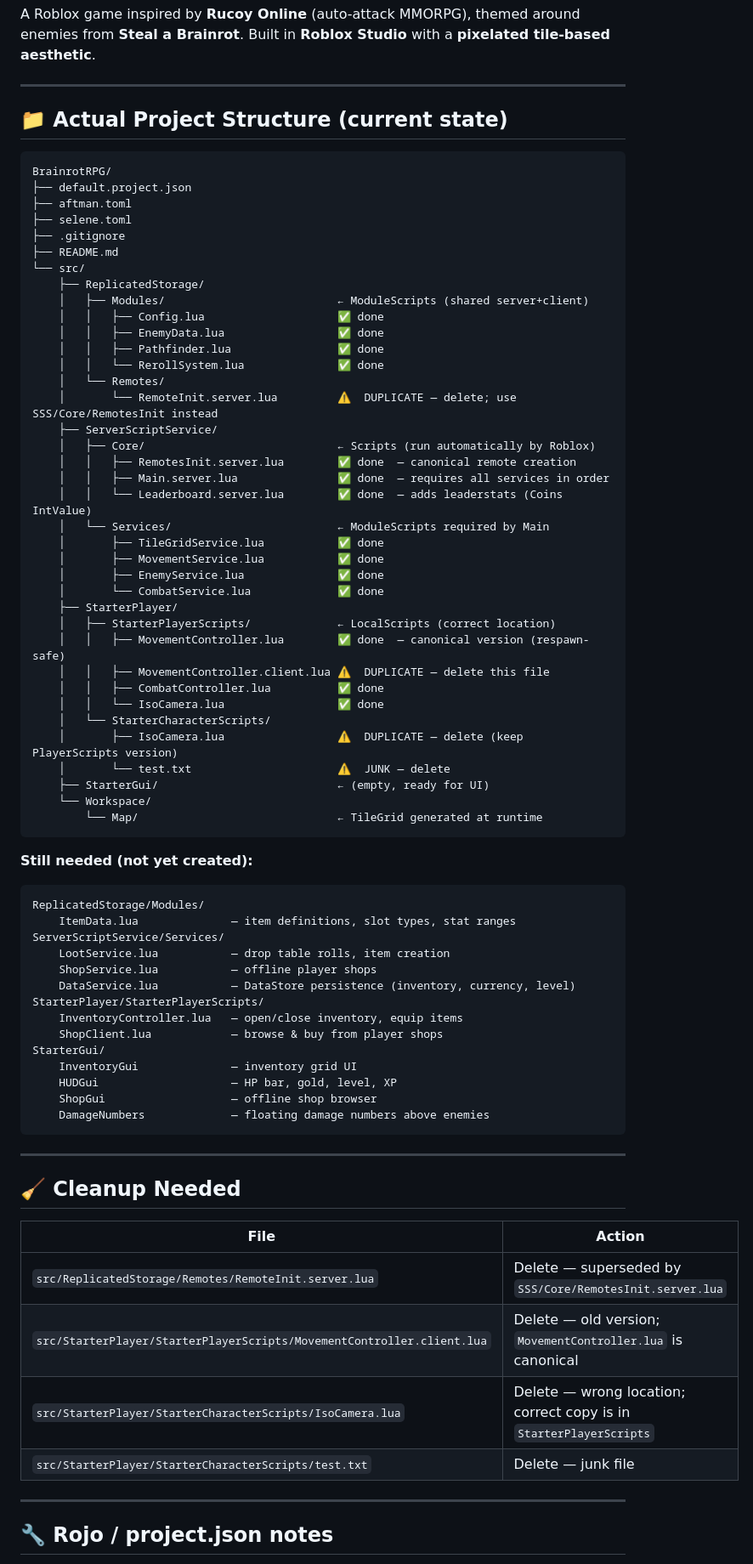
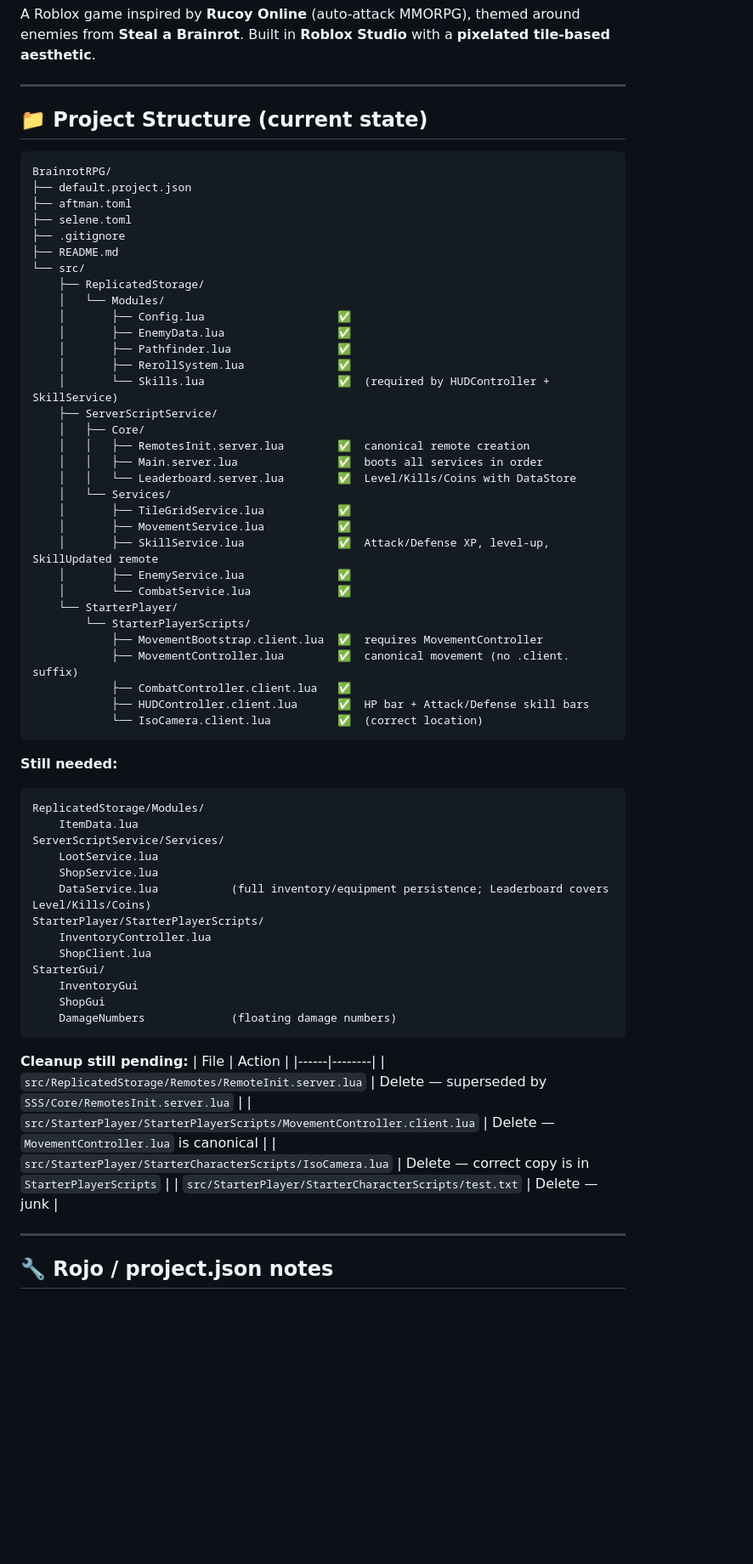
Before and after one commit to Nanaryu/RobloxBrainrot, a Markdown page: CLAUDE.md, the part around one of its changes. Shown at 85% size. GitHub-like rendering; blank space fills up the shorter version.

````diff
--- a/CLAUDE.md
+++ b/CLAUDE.md
@@ -9,7 +9,7 @@ A Roblox game inspired by **Rucoy Online** (auto-attack MMORPG), themed around e
 
 ---
 
-## 📁 Actual Project Structure (current state)
+## 📁 Project Structure (current state)
 
 ```
 BrainrotRPG/
@@ -20,64 +20,56 @@ BrainrotRPG/
 ├── README.md
 └── src/
     ├── ReplicatedStorage/
-    │   ├── Modules/                          ← ModuleScripts (shared server+client)
-    │   │   ├── Config.lua                    ✅ done
-    │   │   ├── EnemyData.lua                 ✅ done
-    │   │   ├── Pathfinder.lua                ✅ done
-    │   │   └── RerollSystem.lua              ✅ done
-    │   └── Remotes/
-    │       └── RemoteInit.server.lua         ⚠️  DUPLICATE — delete; use SSS/Core/RemotesInit instead
+    │   └── Modules/
+    │       ├── Config.lua                    ✅
+    │       ├── EnemyData.lua                 ✅
+    │       ├── Pathfinder.lua                ✅
+    │       ├── RerollSystem.lua              ✅
+    │       └── Skills.lua                    ✅  (required by HUDController + SkillService)
     ├── ServerScriptService/
-    │   ├── Core/                             ← Scripts (run automatically by Roblox)
-    │   │   ├── RemotesInit.server.lua        ✅ done  — canonical remote creation
-    │   │   ├── Main.server.lua               ✅ done  — requires all services in order
-    │   │   └── Leaderboard.server.lua        ✅ done  — adds leaderstats (Coins IntValue)
-    │   └── Services/                         ← ModuleScripts required by Main
-    │       ├── TileGridService.lua           ✅ done
-    │       ├── MovementService.lua           ✅ done
-    │       ├── EnemyService.lua              ✅ done
-    │       └── CombatService.lua             ✅ done
-    ├── StarterPlayer/
-    │   ├── StarterPlayerScripts/             ← LocalScripts (correct location)
-    │   │   ├── MovementController.lua        ✅ done  — canonical version (respawn-safe)
-    │   │   ├── MovementController.client.lua ⚠️  DUPLICATE — delete this file
-    │   │   ├── CombatController.lua          ✅ done
-    │   │   └── IsoCamera.lua                 ✅ done
-    │   └── StarterCharacterScripts/
-    │       ├── IsoCamera.lua                 ⚠️  DUPLICATE — delete (keep PlayerScripts version)
-    │       └── test.txt                      ⚠️  JUNK — delete
-    ├── StarterGui/                           ← (empty, ready for UI)
-    └── Workspace/
-        └── Map/                              ← TileGrid generated at runtime
+    │   ├── Core/
+    │   │   ├── RemotesInit.server.lua        ✅  canonical remote creation
+    │   │   ├── Main.server.lua               ✅  boots all services in order
+    │   │   └── Leaderboard.server.lua        ✅  Level/Kills/Coins with DataStore
+    │   └── Services/
+    │       ├── TileGridService.lua           ✅
+    │       ├── MovementService.lua           ✅
+    │       ├── SkillService.lua              ✅  Attack/Defense XP, level-up, SkillUpdated remote
+    │       ├── EnemyService.lua              ✅
+    │       └── CombatService.lua             ✅
+    └── StarterPlayer/
+        └── StarterPlayerScripts/
+            ├── MovementBootstrap.client.lua  ✅  requires MovementController
+            ├── MovementController.lua        ✅  canonical movement (no .client. suffix)
+            ├── CombatController.client.lua   ✅
+            ├── HUDController.client.lua      ✅  HP bar + Attack/Defense skill bars
+            └── IsoCamera.client.lua          ✅  (correct location)
 ```
 
-**Still needed (not yet created):**
+**Still needed:**
 ```
 ReplicatedStorage/Modules/
-    ItemData.lua              — item definitions, slot types, stat ranges
+    ItemData.lua
 ServerScriptService/Services/
-    LootService.lua           — drop table rolls, item creation
-    ShopService.lua           — offline player shops
-    DataService.lua           — DataStore persistence (inventory, currency, level)
+    LootService.lua
+    ShopService.lua
+    DataService.lua           (full inventory/equipment persistence; Leaderboard covers Level/Kills/Coins)
 StarterPlayer/StarterPlayerScripts/
-    InventoryController.lua   — open/close inventory, equip items
-    ShopClient.lua            — browse & buy from player shops
+    InventoryController.lua
+    ShopClient.lua
 StarterGui/
-    InventoryGui              — inventory grid UI
-    HUDGui                    — HP bar, gold, level, XP
-    ShopGui                   — offline shop browser
-    DamageNumbers             — floating damage numbers above enemies
+    InventoryGui
+    ShopGui
+    DamageNumbers             (floating damage numbers)
 ```
 
----
-
-## 🧹 Cleanup Needed
+**Cleanup still pending:**
 | File | Action |
 |------|--------|
 | `src/ReplicatedStorage/Remotes/RemoteInit.server.lua` | Delete — superseded by `SSS/Core/RemotesInit.server.lua` |
-| `src/StarterPlayer/StarterPlayerScripts/MovementController.client.lua` | Delete — old version; `MovementController.lua` is canonical |
-| `src/StarterPlayer/StarterCharacterScripts/IsoCamera.lua` | Delete — wrong location; correct copy is in `StarterPlayerScripts` |
-| `src/StarterPlayer/StarterCharacterScripts/test.txt` | Delete — junk file |
+| `src/StarterPlayer/StarterPlayerScripts/MovementController.client.lua` | Delete — `MovementController.lua` is canonical |
+| `src/StarterPlayer/StarterCharacterScripts/IsoCamera.lua` | Delete — correct copy is in `StarterPlayerScripts` |
+| `src/StarterPlayer/StarterCharacterScripts/test.txt` | Delete — junk |
 
 ---
 
````
Also changed, not shown: other parts of CLAUDE.md (+96 -100 lines).
